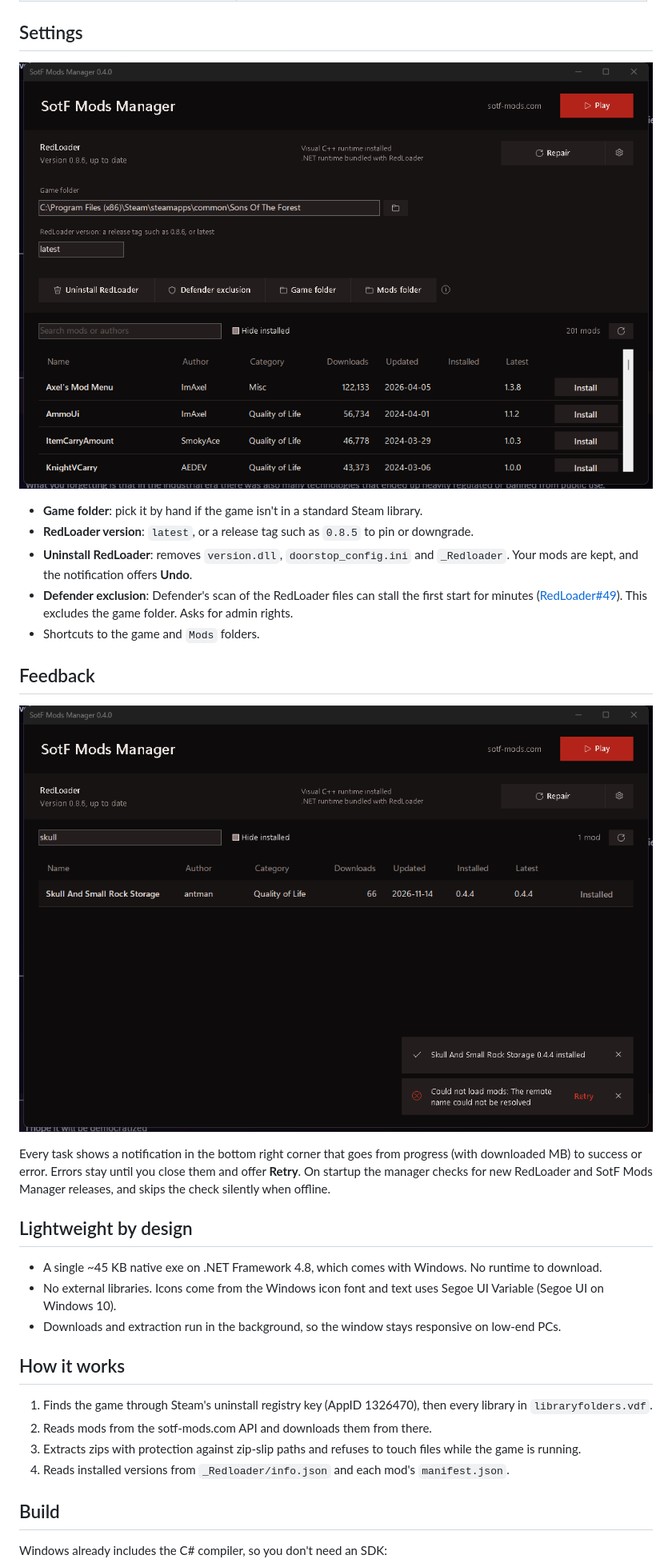
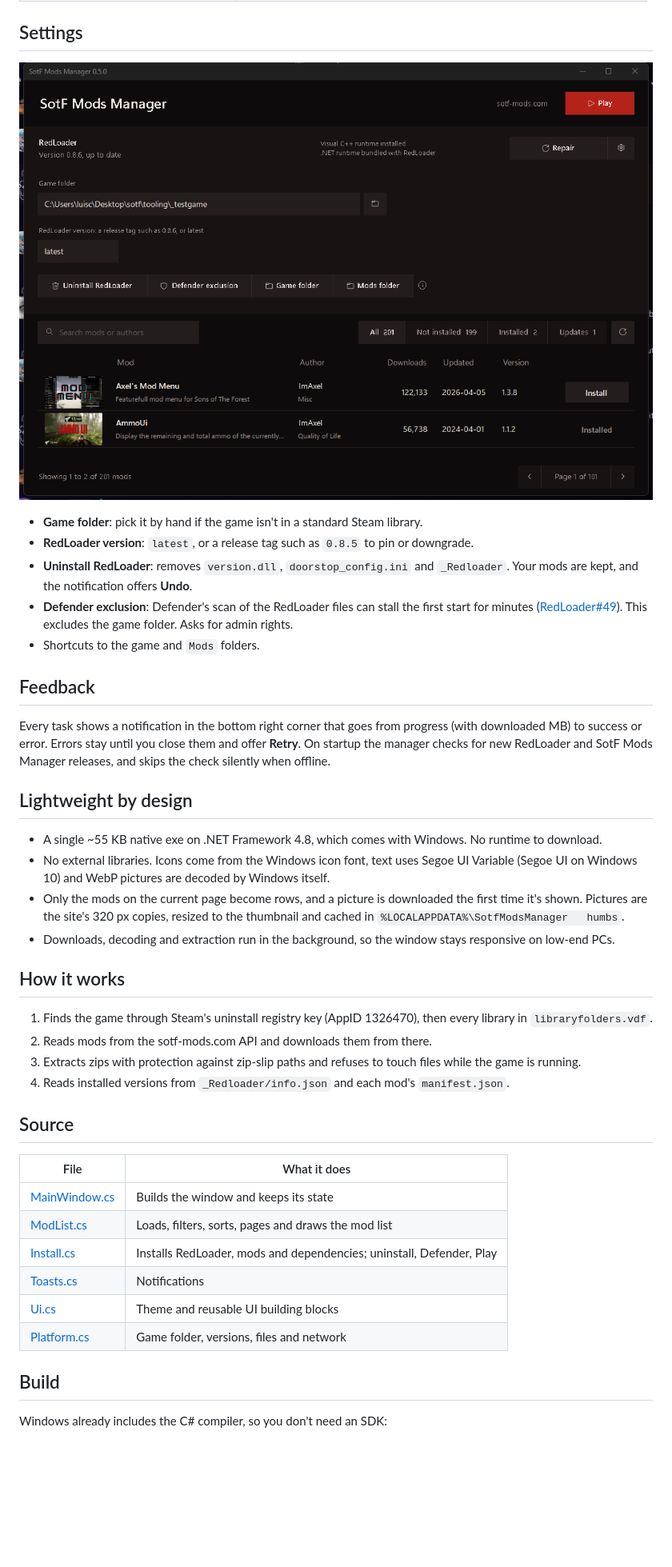
Before and after one commit to ChoqueCastroLD/sotf-mods-manager, a Markdown page: README.md, the part around one of its changes. Shown at 80% size. GitHub-like rendering; pictures changed too: docs/settings.png, docs/toasts.png (deleted); blank space fills up the shorter version.

```diff
--- a/README.md
+++ b/README.md
@@ -46,15 +49,14 @@ Windows SmartScreen may warn you the first time because the exe isn't signed. Cl
 
 ## Feedback
 
-![notifications](docs/toasts.png)
-
 Every task shows a notification in the bottom right corner that goes from progress (with downloaded MB) to success or error. Errors stay until you close them and offer **Retry**. On startup the manager checks for new RedLoader and SotF Mods Manager releases, and skips the check silently when offline.
 
 ## Lightweight by design
 
-- A single ~45 KB native exe on .NET Framework 4.8, which comes with Windows. No runtime to download.
-- No external libraries. Icons come from the Windows icon font and text uses Segoe UI Variable (Segoe UI on Windows 10).
-- Downloads and extraction run in the background, so the window stays responsive on low-end PCs.
+- A single ~55 KB native exe on .NET Framework 4.8, which comes with Windows. No runtime to download.
+- No external libraries. Icons come from the Windows icon font, text uses Segoe UI Variable (Segoe UI on Windows 10) and WebP pictures are decoded by Windows itself.
+- Only the mods on the current page become rows, and a picture is downloaded the first time it's shown. Pictures are the site's 320 px copies, resized to the thumbnail and cached in `%LOCALAPPDATA%\SotfModsManager	humbs`.
+- Downloads, decoding and extraction run in the background, so the window stays responsive on low-end PCs.
 
 ## How it works
 
@@ -62,6 +64,17 @@ Every task shows a notification in the bottom right corner that goes from progre
 2. Reads mods from the sotf-mods.com API and downloads them from there.
 3. Extracts zips with protection against zip-slip paths and refuses to touch files while the game is running.
 4. Reads installed versions from `_Redloader/info.json` and each mod's `manifest.json`.
+
+## Source
+
+| File | What it does |
+|---|---|
+| [MainWindow.cs](src/MainWindow.cs) | Builds the window and keeps its state |
+| [ModList.cs](src/ModList.cs) | Loads, filters, sorts, pages and draws the mod list |
+| [Install.cs](src/Install.cs) | Installs RedLoader, mods and dependencies; uninstall, Defender, Play |
+| [Toasts.cs](src/Toasts.cs) | Notifications |
+| [Ui.cs](src/Ui.cs) | Theme and reusable UI building blocks |
+| [Platform.cs](src/Platform.cs) | Game folder, versions, files and network |
 
 ## Build
 
```
Also changed, not shown: other parts of README.md (+10 -7 lines), docs/installed.png (added), docs/installing.png (deleted), docs/main.png, 8 other files.
